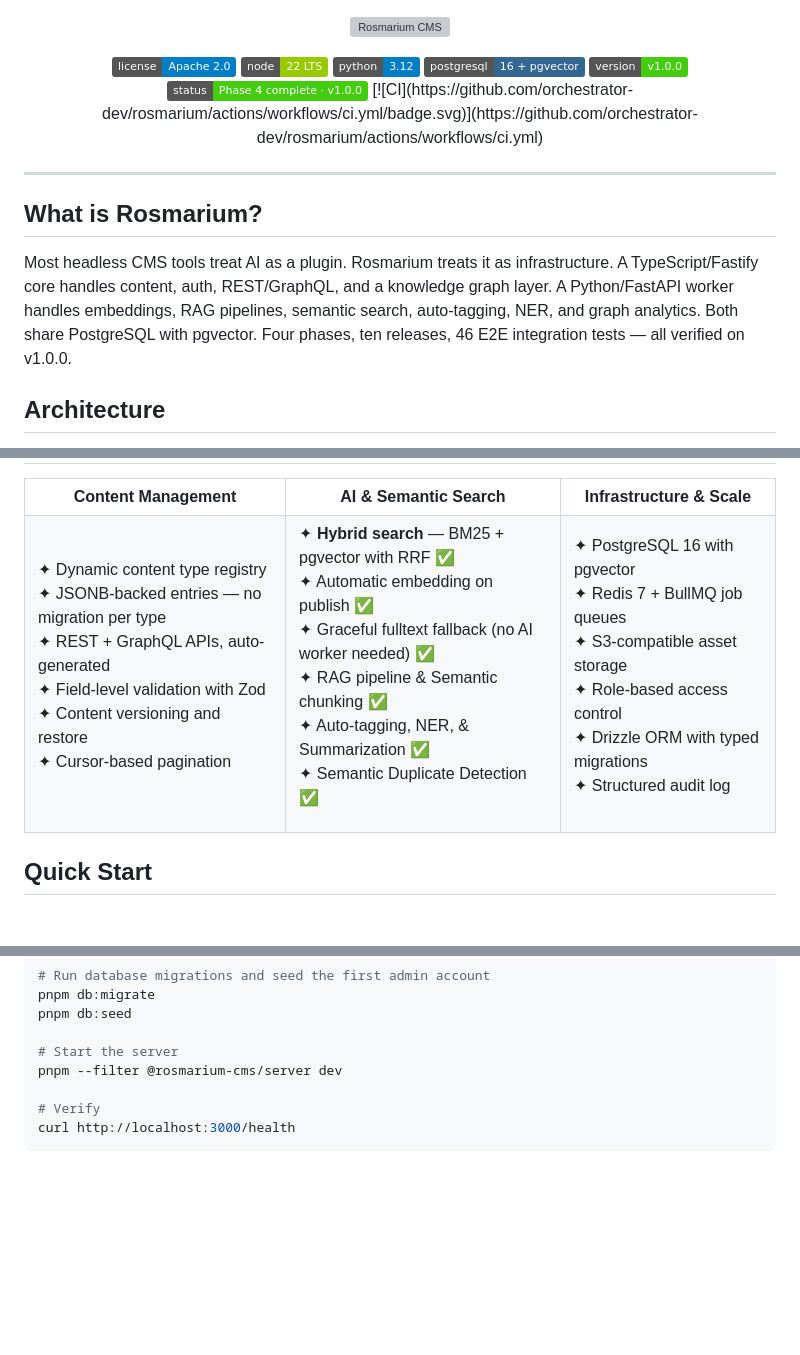
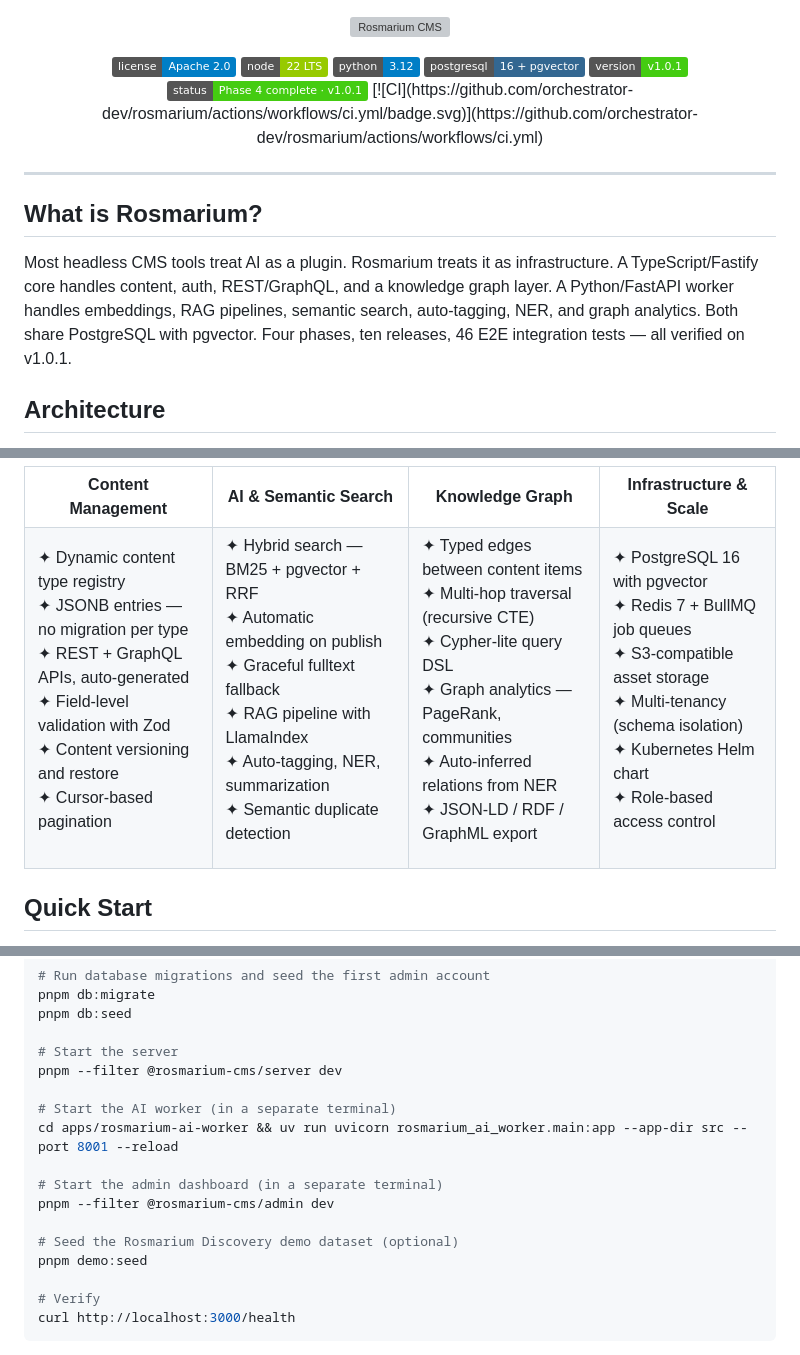
Before and after one commit to orchestrator-dev/rosmarium, a Markdown page: README.md, 3 parts joined by grey strips. Drawn GitHub-style; badges without logos; blank space fills up the shorter version; grey boxes are pictures that could not be loaded.

Commit message:
docs: update version badges to v1.0.1

```diff
--- a/README.md
+++ b/README.md
@@ -7,8 +7,8 @@
   <img src="https://img.shields.io/badge/node-22%20LTS-green" alt="Node" />
   <img src="https://img.shields.io/badge/python-3.12-blue" alt="Python" />
   <img src="https://img.shields.io/badge/postgresql-16%20+%20pgvector-336791" alt="PostgreSQL" />
-  <img src="https://img.shields.io/badge/version-v1.0.0-brightgreen" alt="Version" />
-  <img src="https://img.shields.io/badge/status-Phase%204%20complete%20%C2%B7%20v1.0.0-brightgreen" alt="Status" />
+  <img src="https://img.shields.io/badge/version-v1.0.1-brightgreen" alt="Version" />
+  <img src="https://img.shields.io/badge/status-Phase%204%20complete%20%C2%B7%20v1.0.1-brightgreen" alt="Status" />
   [![CI](https://github.com/orchestrator-dev/rosmarium/actions/workflows/ci.yml/badge.svg)](https://github.com/orchestrator-dev/rosmarium/actions/workflows/ci.yml)
 </p>
 
@@ -21,7 +21,7 @@ infrastructure. A TypeScript/Fastify core handles content, auth,
 REST/GraphQL, and a knowledge graph layer. A Python/FastAPI worker
 handles embeddings, RAG pipelines, semantic search, auto-tagging, NER,
 and graph analytics. Both share PostgreSQL with pgvector. Four phases,
-ten releases, 46 E2E integration tests — all verified on v1.0.0.
+ten releases, 46 E2E integration tests — all verified on v1.0.1.
 
 ## Architecture
 
@@ -87,13 +87,14 @@ flowchart LR
 <tr>
 <th>Content Management</th>
 <th>AI & Semantic Search</th>
+<th>Knowledge Graph</th>
 <th>Infrastructure & Scale</th>
 </tr>
 <tr>
 <td>
 
 ✦ Dynamic content type registry<br/>
-✦ JSONB-backed entries — no migration per type<br/>
+✦ JSONB entries — no migration per type<br/>
 ✦ REST + GraphQL APIs, auto-generated<br/>
 ✦ Field-level validation with Zod<br/>
 ✦ Content versioning and restore<br/>
@@ -102,12 +103,22 @@ flowchart LR
 </td>
 <td>
 
-✦ **Hybrid search** — BM25 + pgvector with RRF ✅<br/>
-✦ Automatic embedding on publish ✅<br/>
-✦ Graceful fulltext fallback (no AI worker needed) ✅<br/>
-✦ RAG pipeline & Semantic chunking ✅<br/>
-✦ Auto-tagging, NER, & Summarization ✅<br/>
-✦ Semantic Duplicate Detection ✅
+✦ Hybrid search — BM25 + pgvector + RRF<br/>
+✦ Automatic embedding on publish<br/>
+✦ Graceful fulltext fallback<br/>
+✦ RAG pipeline with LlamaIndex<br/>
+✦ Auto-tagging, NER, summarization<br/>
+✦ Semantic duplicate detection
+
+</td>
+<td>
+
+✦ Typed edges between content items<br/>
+✦ Multi-hop traversal (recursive CTE)<br/>
+✦ Cypher-lite query DSL<br/>
+✦ Graph analytics — PageRank, communities<br/>
+✦ Auto-inferred relations from NER<br/>
+✦ JSON-LD / RDF / GraphML export
 
 </td>
 <td>
@@ -115,9 +126,9 @@ flowchart LR
 ✦ PostgreSQL 16 with pgvector<br/>
 ✦ Redis 7 + BullMQ job queues<br/>
 ✦ S3-compatible asset storage<br/>
-✦ Role-based access control<br/>
-✦ Drizzle ORM with typed migrations<br/>
-✦ Structured audit log
+✦ Multi-tenancy (schema isolation)<br/>
+✦ Kubernetes Helm chart<br/>
+✦ Role-based access control
 
 </td>
 </tr>
@@ -147,6 +158,15 @@ pnpm db:seed
 
 # Start the server
 pnpm --filter @rosmarium-cms/server dev
+
+# Start the AI worker (in a separate terminal)
+cd apps/rosmarium-ai-worker && uv run uvicorn rosmarium_ai_worker.main:app --app-dir src --port 8001 --reload
+
+# Start the admin dashboard (in a separate terminal)
+pnpm --filter @rosmarium-cms/admin dev
+
+# Seed the Rosmarium Discovery demo dataset (optional)
+pnpm demo:seed
 
 # Verify
 curl http://localhost:3000/health
```
Also changed, not shown: PHASE.md (+13 -10 lines).
